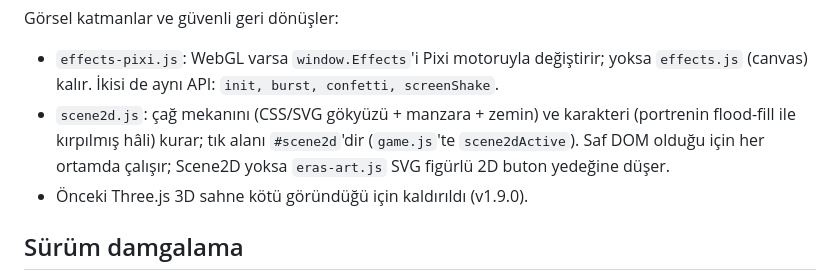
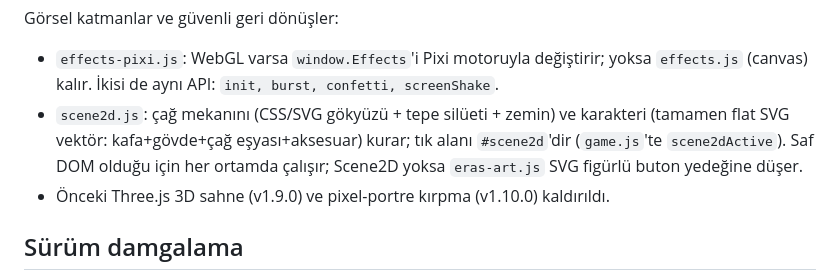
Before and after one commit to emrezdemir/idle-human, a Markdown page: memory-bank/02-architecture.md, the part around the change. Rendered like a GitHub page.

Commit message:
memory-bank: scene2d açıklamasını flat karaktere güncelle
https://claude.ai/code/session_01SdraJad27CAedJmqnLkDcA

```diff
--- a/memory-bank/02-architecture.md
+++ b/memory-bank/02-architecture.md
@@ -53,11 +53,11 @@ Sıra önemlidir — `game.js` diğerlerine bağımlıdır:
 Görsel katmanlar ve güvenli geri dönüşler:
 - `effects-pixi.js`: WebGL varsa `window.Effects`'i Pixi motoruyla değiştirir;
   yoksa `effects.js` (canvas) kalır. İkisi de aynı API: `init, burst, confetti, screenShake`.
-- `scene2d.js`: çağ mekanını (CSS/SVG gökyüzü + manzara + zemin) ve karakteri
-  (portrenin flood-fill ile kırpılmış hâli) kurar; tık alanı `#scene2d`'dir
-  (`game.js`'te `scene2dActive`). Saf DOM olduğu için her ortamda çalışır;
-  Scene2D yoksa `eras-art.js` SVG figürlü 2D buton yedeğine düşer.
-- Önceki Three.js 3D sahne kötü göründüğü için kaldırıldı (v1.9.0).
+- `scene2d.js`: çağ mekanını (CSS/SVG gökyüzü + tepe silüeti + zemin) ve
+  karakteri (tamamen flat SVG vektör: kafa+gövde+çağ eşyası+aksesuar) kurar;
+  tık alanı `#scene2d`'dir (`game.js`'te `scene2dActive`). Saf DOM olduğu için
+  her ortamda çalışır; Scene2D yoksa `eras-art.js` SVG figürlü buton yedeğine düşer.
+- Önceki Three.js 3D sahne (v1.9.0) ve pixel-portre kırpma (v1.10.0) kaldırıldı.
 
 ## Sürüm damgalama
 
```
